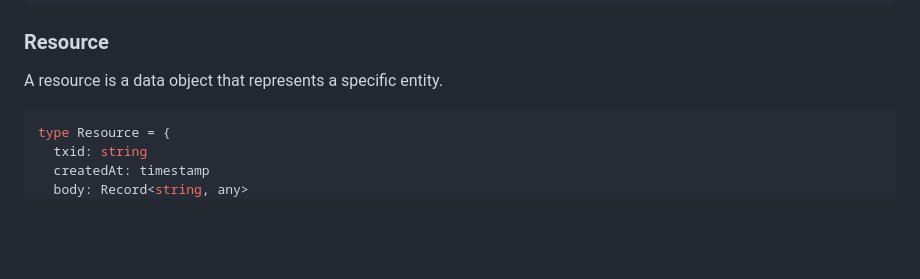
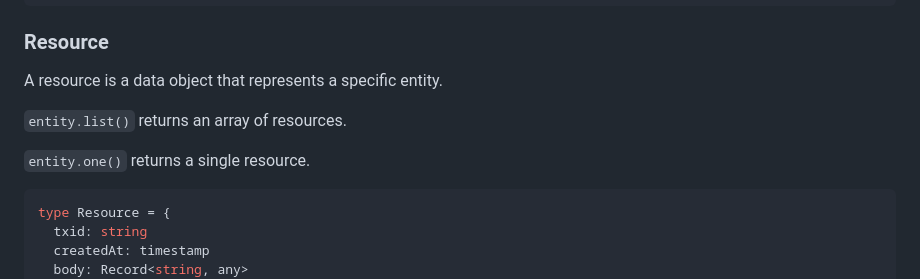
Before and after one commit to MetaID-Labs/metaid, a Markdown page: README.md, the part around the change. Drawn GitHub-style; blank space fills up the shorter version.

````diff
--- a/README.md
+++ b/README.md
@@ -270,6 +270,10 @@ entity.delete(id: string): Promise<Resource>
 
 A resource is a data object that represents a specific entity.
 
+`entity.list()` returns an array of resources.
+
+`entity.one()` returns a single resource.
+
 ```ts
 type Resource = {
   txid: string
````
